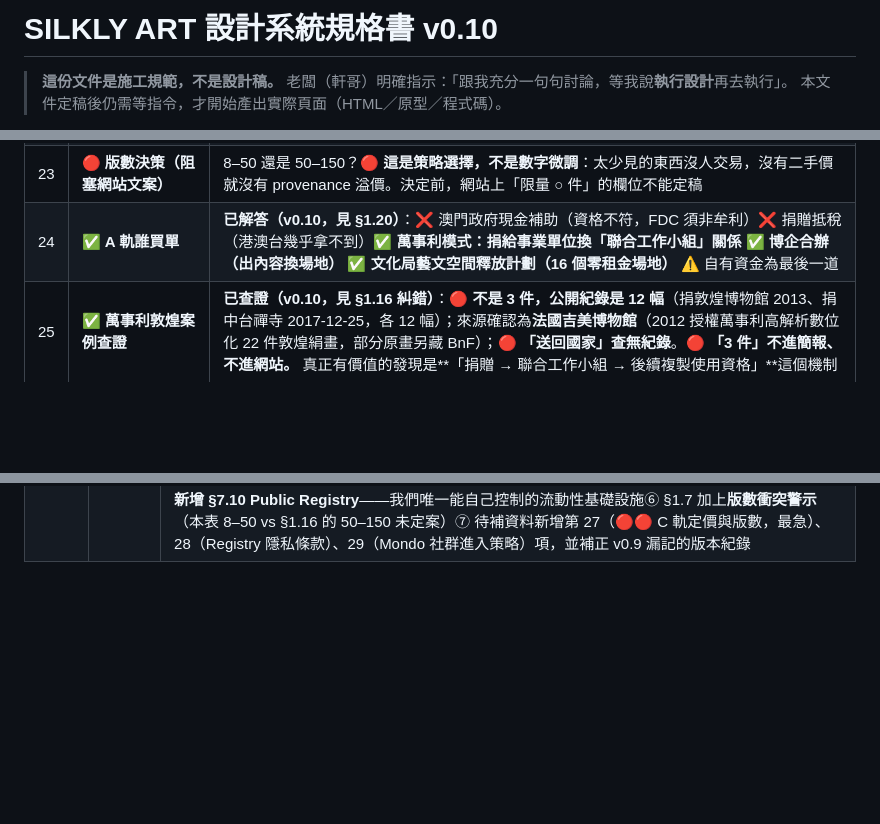
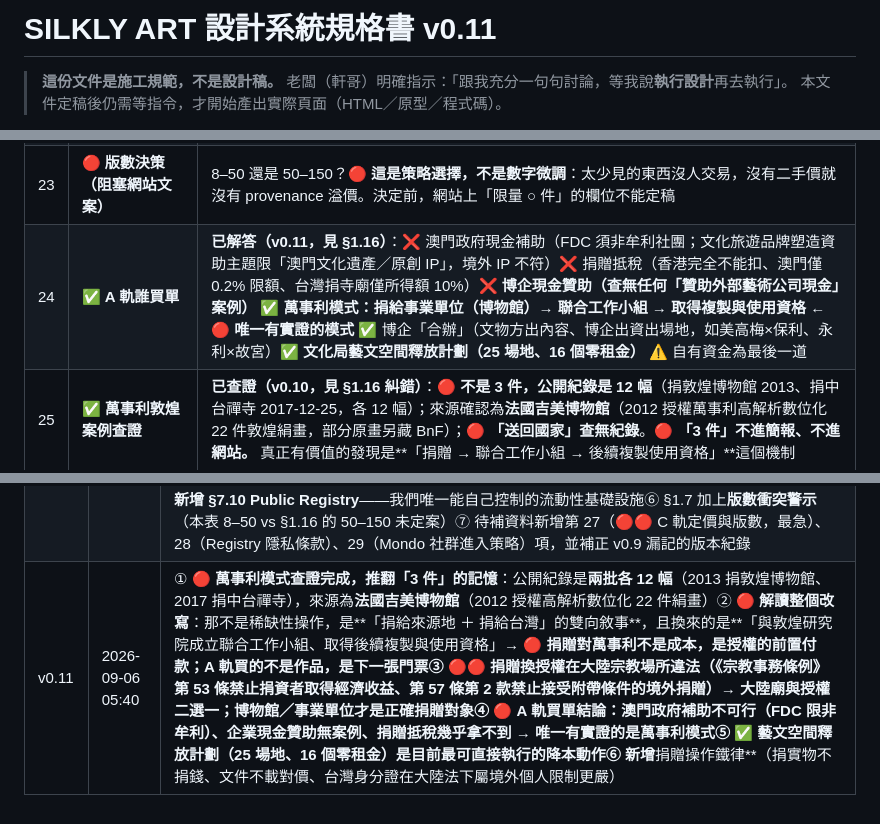
Before and after one commit to seanown/longyousilk, a Markdown page: 雲端大腦/12-silklyart-設計系統規格書.md, 3 parts joined by grey strips. Drawn GitHub-style; blank space fills up the shorter version.

Commit message:
v0.11: 萬事利模式查證完成（兩批各12幅），捐贈換授權在大陸違法，A軌買單結論

```diff
--- a/雲端大腦/12-silklyart-設計系統規格書.md
+++ b/雲端大腦/12-silklyart-設計系統規格書.md
@@ -1,4 +1,4 @@
-# SILKLY ART 設計系統規格書 v0.10
+# SILKLY ART 設計系統規格書 v0.11
 
 > **這份文件是施工規範，不是設計稿。**
 > 老闆（軒哥）明確指示：「跟我充分一句句討論，等我說**執行設計**再去執行」。
@@ -1921,7 +1921,7 @@ CGTN 已替品牌定義好定位，且是**講給西方人聽的**：
 | 21 | 🔴🔴 **絲綢織造報價（最急）** | 需萬事利（主力）＋ 南京雲錦（特別版）的**逐件織造報價**，含**防偽工藝**加價。🔴 **這是 v0.7 試算裡最大的未知數，也是樂觀／悲觀兩情境 −200 vs −350 的全部差距來源。拿到這個數字之前，任何定價都是猜的**<br>🔴 **拆成三個問題問，不要只問單價**：① **MOQ 最小起訂量是多少**（絲綢織造有上機固定成本，做 8 件與 50 件的單件成本差距可能極大）② **單件織造成本曲線**（8／25／50／150 件各是多少）③ **防偽工藝加價** |
 | 22 | 🔴 **實際展出成本** | 現有 25,000／60,000 為**估值**。需真實數字：澳門文化中心租金、畫廊／夜店**合作條件**（是否零租金、有無分成）、裝裱、燈光、保險、開幕、人力。🔴 **「合作場地」與「租場地」是兩個完全不同的成本結構**，直接決定 §1.15 三選二規則能不能成立 |
 | 23 | 🔴 **版數決策（阻塞網站文案）** | 8–50 還是 50–150？🔴 **這是策略選擇，不是數字微調**：太少見的東西沒人交易，沒有二手價就沒有 provenance 溢價。決定前，網站上「限量 ○ 件」的欄位不能定稿 |
-| 24 | ✅ **A 軌誰買單** | **已解答（v0.10，見 §1.20）**：❌ 澳門政府現金補助（資格不符，FDC 須非牟利）❌ 捐贈抵稅（港澳台幾乎拿不到）✅ **萬事利模式：捐給事業單位換「聯合工作小組」關係** ✅ **博企合辦（出內容換場地）** ✅ **文化局藝文空間釋放計劃（16 個零租金場地）** ⚠️ 自有資金為最後一道 |
+| 24 | ✅ **A 軌誰買單** | **已解答（v0.11，見 §1.16）**：❌ 澳門政府現金補助（FDC 須非牟利社團；文化旅遊品牌塑造資助主題限「澳門文化遺產／原創 IP」，境外 IP 不符）❌ 捐贈抵稅（香港完全不能扣、澳門僅 0.2% 限額、台灣捐寺廟僅所得額 10%）❌ **博企現金贊助（查無任何「贊助外部藝術公司現金」案例）** ✅ **萬事利模式：捐給事業單位（博物館）→ 聯合工作小組 → 取得複製與使用資格** ← 🔴 **唯一有實證的模式** ✅ 博企「合辦」（文物方出內容、博企出資出場地，如美高梅×保利、永利×故宮）✅ **文化局藝文空間釋放計劃（25 場地、16 個零租金）** ⚠️ 自有資金為最後一道 |
 | 25 | ✅ **萬事利敦煌案例查證** | **已查證（v0.10，見 §1.16 糾錯）**：🔴 **不是 3 件，公開紀錄是 12 幅**（捐敦煌博物館 2013、捐中台禪寺 2017-12-25，各 12 幅）；來源確認為**法國吉美博物館**（2012 授權萬事利高解析數位化 22 件敦煌絹畫，部分原畫另藏 BnF）；🔴 **「送回國家」查無紀錄**。🔴 **「3 件」不進簡報、不進網站。** 真正有價值的發現是**「捐贈 → 聯合工作小組 → 後續複製使用資格」**這個機制 |
 | 26 | ✅ **寺廟受贈法規** | **已查證（v0.10）**：🔴 **大陸宗教場所「捐贈換授權」違法**（《宗教事務條例》第 53 條禁止捐資者取得經濟收益、第 57 條第 2 款禁止接受附帶條件的境外捐贈）→ **大陸廟宇只能走「文化公司商業授權」**。台灣：《監督寺廟條例》第 8 條限制的是「處分」不是「取得」，**受贈無原則障礙**；🔴 **慈善寺案：捐錢指定用途 → 寺廟拿不到所有權，契約無效 → 要捐就捐實物** |
 | 27 | 🔴 **大陸廟宇授權路徑確認** | 88 間廟中若有大陸廟宇，🔴 **一律走廟方文化公司簽商業授權合約，不得用捐贈換授權**（第 53、57 條）。需盤點：88 間廟的所在地分布（大陸／台灣／港澳／海外各多少），以及大陸廟宇有無可簽約的文化公司 |
@@ -2020,3 +2020,4 @@ CGTN 已替品牌定義好定位，且是**講給西方人聽的**：
 | v0.8 | 2026-09-06 04:10 | 🔴 **新增 §1.15 展出攤提——自我糾錯 v0.7 的樂觀偏差**：<br>① v0.7「展出攤提 −100」隱含「攤在夠多件數上」的假設，但 8–50 版小限量**攤不動**；攤提實為 **−104 至 −2,500**<br>② 代回毛利：系列規模 **24 件**時小展 **−638**／中型展 **−2,096**（虧損超過定價 1,200）；**240 件**時才回到 **＋300**／**＋154**<br>③ 三條解法：A 展出視為**品牌支出跨系列攤提**（前提：每次展出有內容產出紀律）／B **一檔展服務 2–3 個系列**（8 件撐不起一檔展）／C **版數地板重想**——稀缺性來自「永不重印」而非「版數少」，且**太少見就沒有二手價，沒有二手價就沒有 provenance 溢價**<br>④ 🔴 **三選二規則**：版數往上（50–150）／單價往上（5,000＋）／展出成本往下（合作場地而非租場地）——**至少中兩個，否則 8 × 1,200 = 9,600 連一檔展都不夠，「不是生意，是作品」**<br>⑤ 🔴 **此項直接卡住網站設計**：版數與定價是網站最顯眼的兩個數字，8–50 vs 50–150 決定整個稀缺性敘事 → 網站動工前必須拍板<br>⑥ 待補資料新增第 22（實際展出成本）、23（版數決策，標為阻塞網站文案）項；第 21 項織造報價**拆成三問**（MOQ／成本曲線／防偽加價） |
 | v0.9 | 2026-09-06 04:20 | ① 🔴 **新增 §1.17 門類選擇**——Hermès 二級市場研究（杉本博司 €7,000 → USD 688，剩 7.8%；不編號量產款反而守住 85%）→ 結論：**我們賣的是海報不是絲綢**，軒哥「我們只做 poster」是**門類選擇**不是產品選擇；並**糾正研究員「系統性規律」的過度推論**（只有兩個數據點，且共同變因是「時尚品牌聯名」）② 🔴 **新增 §1.18「上下」SHANG XIA 失敗案例**——與我們相似度極高卻虧損賣掉，**45.27% 客戶說「沒有標誌性產品」**③ 🔴 **新增 §1.19 融媒體是 B 端籌碼不是 C 端漏斗**；附 Hiscox 數據（73% 線上版畫在 USD 1,000 以下）與中國市場 −31% 警告④ §1.7 定價表加**二級市場警告**：Variant 層落在市場最薄的區間<br>⚠️ 本版內容已於 commit `f1f1411` 進入版控，但**標題與版本紀錄漏升版，於 v0.10 補正** |
 | v0.10 | 2026-09-06 05:10 | ① 🔴 **新增 §1.20 標誌性產品的取得性問題**——推翻 §1.18 的一半：我們提議的 hero product（富春山居圖合璧）**卡在最難拿的授權上**；修正為**《剩山圖》先行**，但🔴 **不能叫「半張」或「待續」**（那是承諾，沒實現會傷信用；「重聚」才是願景）② 補上「hero 可以是**門類**不必是單品」——上下的失敗是**名字沒有指涉任何門類**，「絲綢海報」四個字一秒就懂③ 🔴 **新增 §1.21 二級市場實證**——Mondo 全部成交價數據（最高 USD 3,500 出現在**最大版數 400**，最小版數 55/85 只到 USD 500）→ 🔴 **版數與轉售價格無相關，8–50 可能是負債**④ 🔴🔴 **定價邏輯翻轉**：Mondo 是「低首發 → 高二手」，我們是「高首發 → 沒空間」；新增 **C 軌（首批 150–200 件、接近成本）** 作為飛輪起動器⑤ 🔴 **新增 §7.10 Public Registry**——我們唯一能自己控制的流動性基礎設施⑥ §1.7 加上**版數衝突警示**（本表 8–50 vs §1.16 的 50–150 未定案）⑦ 待補資料新增第 27（🔴🔴 C 軌定價與版數，最急）、28（Registry 隱私條款）、29（Mondo 社群進入策略）項，並補正 v0.9 漏記的版本紀錄 |
+| v0.11 | 2026-09-06 05:40 | ① 🔴 **萬事利模式查證完成，推翻「3 件」的記憶**：公開紀錄是**兩批各 12 幅**（2013 捐敦煌博物館、2017 捐中台禪寺），來源為**法國吉美博物館**（2012 授權高解析數位化 22 件絹畫）② 🔴 **解讀整個改寫**：那不是稀缺性操作，是**「捐給來源地 ＋ 捐給台灣」的雙向敘事**，且換來的是**「與敦煌研究院成立聯合工作小組、取得後續複製與使用資格」**→ 🔴 **捐贈對萬事利不是成本，是授權的前置付款；A 軌買的不是作品，是下一張門票**③ 🔴🔴 **捐贈換授權在大陸宗教場所違法**（《宗教事務條例》第 53 條禁止捐資者取得經濟收益、第 57 條第 2 款禁止接受附帶條件的境外捐贈）→ **大陸廟與授權二選一；博物館／事業單位才是正確捐贈對象**④ 🔴 **A 軌買單結論**：澳門政府補助不可行（FDC 限非牟利）、企業現金贊助無案例、捐贈抵稅幾乎拿不到 → **唯一有實證的是萬事利模式**⑤ ✅ **藝文空間釋放計劃**（25 場地、16 個零租金）是目前最可直接執行的降本動作⑥ 新增**捐贈操作鐵律**（捐實物不捐錢、文件不載對價、台灣身分證在大陸法下屬境外個人限制更嚴） |
```
